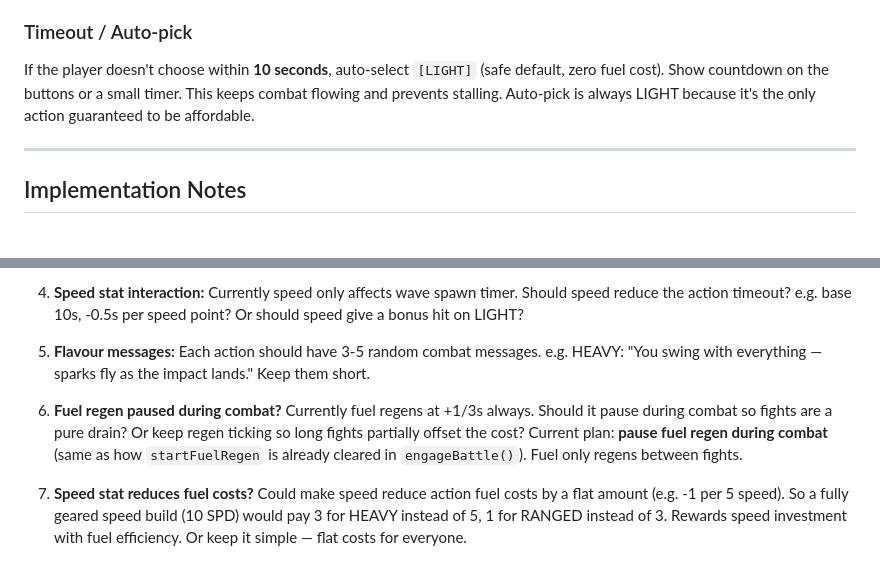
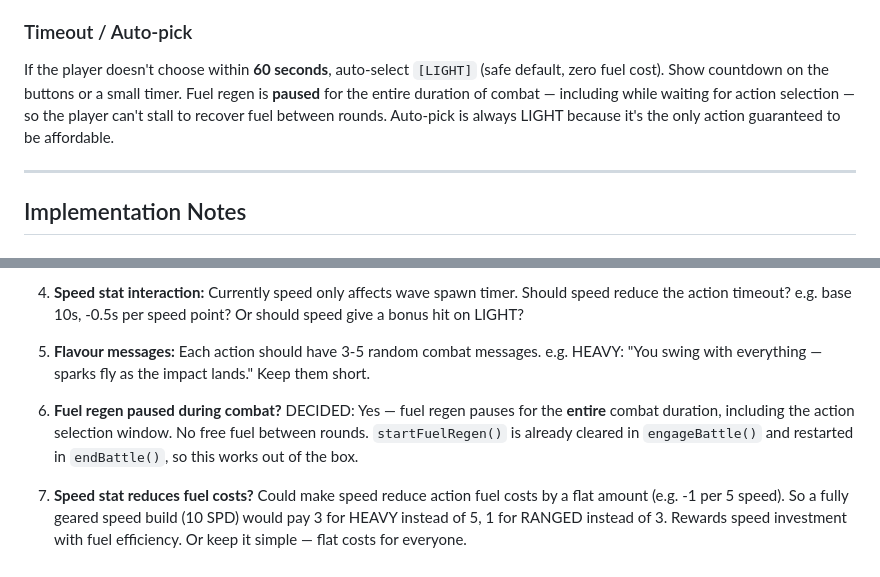
Before and after one commit to ghost-in-the-git/combobreaker_V9, a Markdown page: combatV2.md, 2 parts joined by grey strips. GitHub-like rendering.

Commit message:
Set action timer to 60s, confirm fuel regen paused during combat
Player gets 60 seconds to pick an action before auto-selecting LIGHT.
Fuel regen is paused for the entire combat duration including the
action selection window — no free fuel between rounds.

https://claude.ai/code/session_01VM1QZmsAy8Z8T7TFQ7e4Bk

```diff
--- a/combatV2.md
+++ b/combatV2.md
@@ -191,7 +191,7 @@ Each button shows its fuel cost inline: `[HEAVY -5]`, `[LIGHT]`, `[RANGED -3]`,
 
 ### Timeout / Auto-pick
 
-If the player doesn't choose within **10 seconds**, auto-select `[LIGHT]` (safe default, zero fuel cost). Show countdown on the buttons or a small timer. This keeps combat flowing and prevents stalling. Auto-pick is always LIGHT because it's the only action guaranteed to be affordable.
+If the player doesn't choose within **60 seconds**, auto-select `[LIGHT]` (safe default, zero fuel cost). Show countdown on the buttons or a small timer. Fuel regen is **paused** for the entire duration of combat — including while waiting for action selection — so the player can't stall to recover fuel between rounds. Auto-pick is always LIGHT because it's the only action guaranteed to be affordable.
 
 ---
 
@@ -242,6 +242,6 @@ const ACTION_FUEL_COST = { heavy: 5, light: 0, ranged: 3, regen: 2 };
 
 5. **Flavour messages:** Each action should have 3-5 random combat messages. e.g. HEAVY: "You swing with everything — sparks fly as the impact lands." Keep them short.
 
-6. **Fuel regen paused during combat?** Currently fuel regens at +1/3s always. Should it pause during combat so fights are a pure drain? Or keep regen ticking so long fights partially offset the cost? Current plan: **pause fuel regen during combat** (same as how `startFuelRegen` is already cleared in `engageBattle()`). Fuel only regens between fights.
+6. **Fuel regen paused during combat?** DECIDED: Yes — fuel regen pauses for the **entire** combat duration, including the action selection window. No free fuel between rounds. `startFuelRegen()` is already cleared in `engageBattle()` and restarted in `endBattle()`, so this works out of the box.
 
 7. **Speed stat reduces fuel costs?** Could make speed reduce action fuel costs by a flat amount (e.g. -1 per 5 speed). So a fully geared speed build (10 SPD) would pay 3 for HEAVY instead of 5, 1 for RANGED instead of 3. Rewards speed investment with fuel efficiency. Or keep it simple — flat costs for everyone.
```
